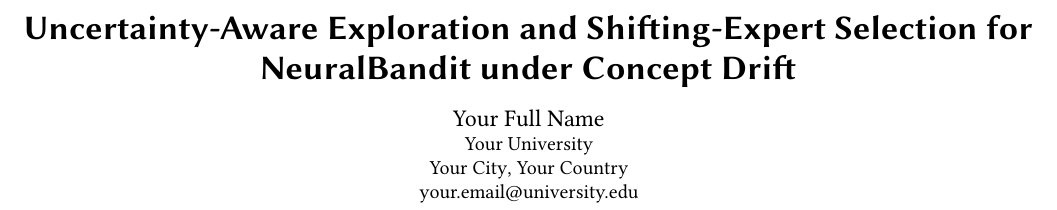
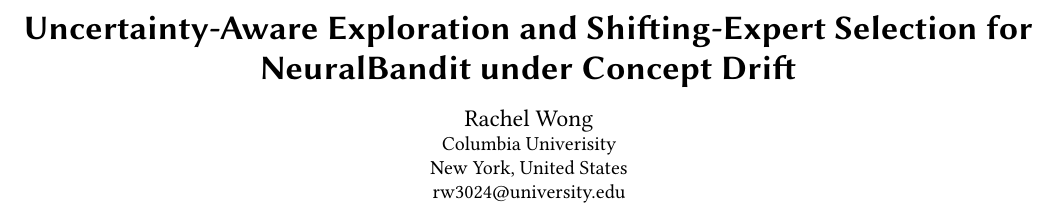
Before and after one commit to rchelwng/neuralbandit-plus, a LaTeX paper (paper/main.tex): part of page 1 of 7, cut so that both start at the same text. Compiled offline with pdfLaTeX.

Commit message:
Update author information in main.tex

```diff
--- a/paper/main.tex
+++ b/paper/main.tex
@@ -20,9 +20,9 @@
 
 \title{Uncertainty-Aware Exploration and Shifting-Expert Selection for NeuralBandit under Concept Drift}
 %% Author block: plain text only.
-\author{Your Full Name}
-\affiliation{\institution{Your University}\city{Your City}\country{Your Country}}
-\email{your.email@university.edu}
+\author{Rachel Wong}
+\affiliation{\institution{Columbia Univerisity}\city{New York}\country{United States}}
+\email{rw3024@university.edu}
 \renewcommand{\shortauthors}{Surname}
 
 \begin{abstract}
```
